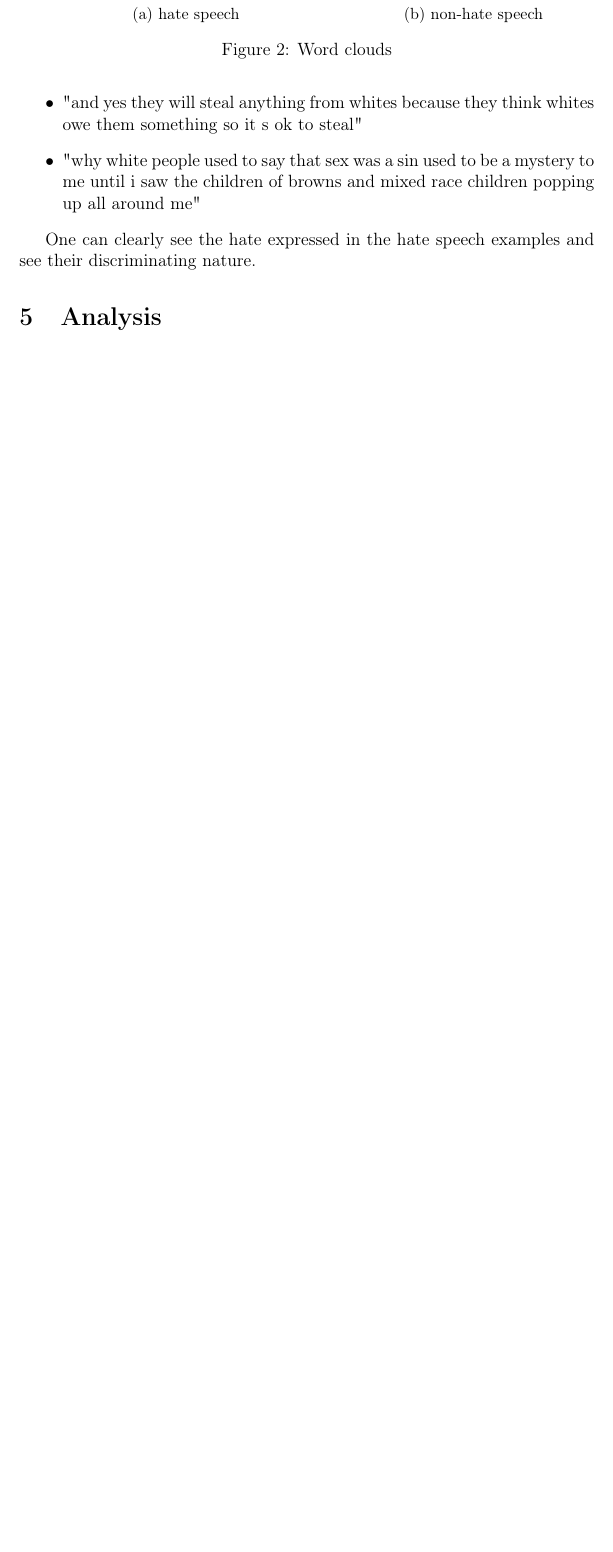
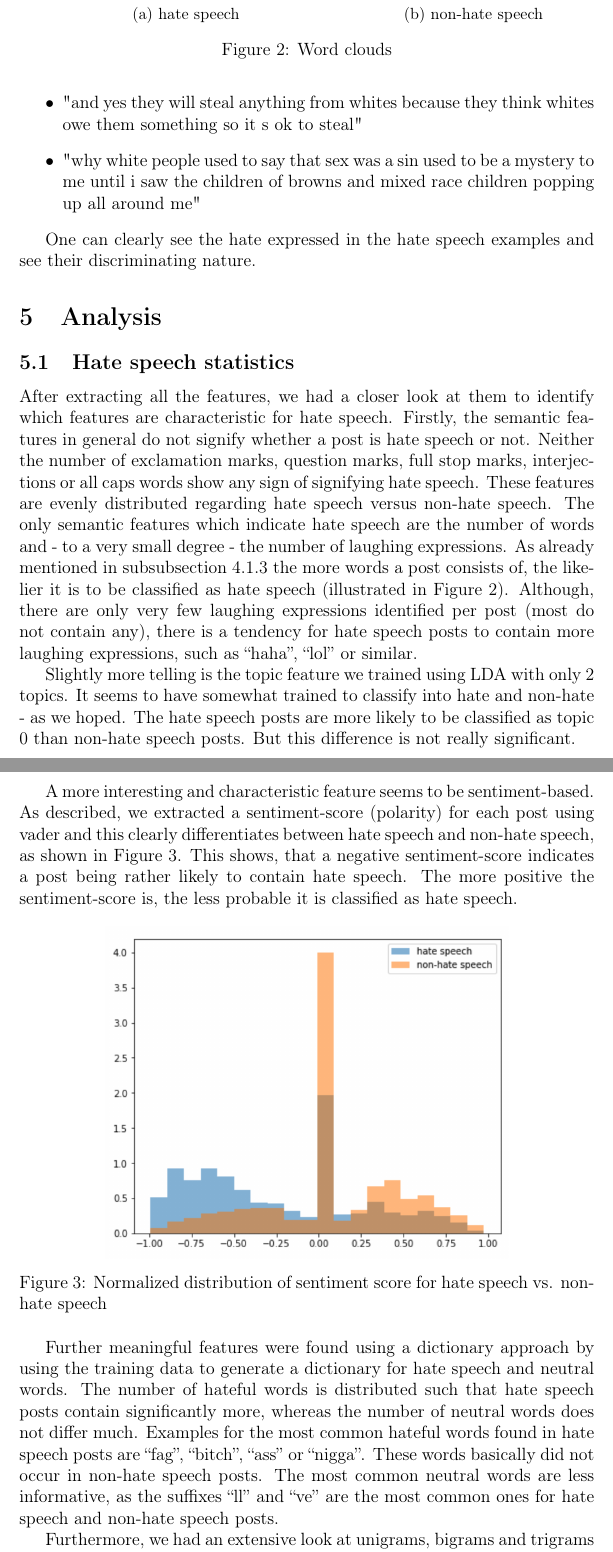
Before and after one commit to fidsusj/HateSpeechDetection, a LaTeX document (docs/report/report.tex, which reads docs/report/content/analysis.tex): part of page 10 of 12 before the commit and two parts of pages 10 and 11 of 14 after it, the two joined at a grey line, cut so that both start at the same text, the shorter picture padded with empty space. Compiled offline with pdfLaTeX.

Commit message:
Hate speech statistics - report

```diff
--- a/docs/report/content/analysis.tex
+++ b/docs/report/content/analysis.tex
@@ -1 +1,26 @@
 \section{Analysis} \label{analysis}
+
+\subsection{Hate speech statistics}
+
+After extracting all the features, we had a closer look at them to identify which features are characteristic for hate speech.
+Firstly, the semantic features in general do not signify whether a post is hate speech or not. Neither the number of exclamation marks, question marks, full stop marks, interjections or all caps words show any sign of signifying hate speech. These features are evenly distributed regarding hate speech versus non-hate speech.
+The only semantic features which indicate hate speech are the number of words and - to a very small degree - the number of laughing expressions.
+As already mentioned in \autoref{sec:data_analysis} the more words a post consists of, the likelier it is to be classified as hate speech (illustrated in \autoref{fig:wordclouds}).
+Although, there are only very few laughing expressions identified per post (most do not contain any), there is a tendency for hate speech posts to contain more laughing expressions, such as \enquote{haha}, \enquote{lol} or similar.
+
+Slightly more telling is the topic feature we trained using LDA with only 2 topics. It seems to have somewhat trained to classify into hate and non-hate - as we hoped. The hate speech posts are more likely to be classified as topic 0 than non-hate speech posts. But this difference is not really significant.
+
+A more interesting and characteristic feature seems to be sentiment-based. As described, we extracted a sentiment-score (polarity) for each post using vader and this clearly differentiates between hate speech and non-hate speech, as shown in \autoref{fig:statistics_sentiment}.
+This shows, that a negative sentiment-score indicates a post being rather likely to contain hate speech. The more positive the sentiment-score is, the less probable it is classified as hate speech.
+
+\begin{figure}[ht]
+    \centering
+    \includegraphics[width=0.7\linewidth]{figures/statistics_sentiment.png}
+    \caption{Normalized distribution of sentiment score for hate speech vs. non-hate speech}
+    \label{fig:statistics_sentiment}
+\end{figure}
+
+Further meaningful features were found using a dictionary approach by using the training data to generate a dictionary for hate speech and neutral words. The number of hateful words is distributed such that hate speech posts contain significantly more, whereas the number of neutral words does not differ much.
+Examples for the most common hateful words found in hate speech posts are \enquote{fag}, \enquote{bitch}, \enquote{ass} or \enquote{nigga}. These words basically did not occur in non-hate speech posts. The most common neutral words are less informative, as the suffixes \enquote{ll} and \enquote{ve} are the most common ones for hate speech and non-hate speech posts.
+
+Furthermore, we had an extensive look at unigrams, bigrams and trigrams for hate speech and these are significantly overrepresented in hate speech posts compared to non-hate speech posts. This especially holds true for the unigrams such as \enquote{white} which appears in 15\% of hate speech posts or \enquote{not} appearing in 9\% of hate speech posts. Both of these appear only half as often in non-hate speech posts.
```
Also changed, not shown: docs/report/content/experimental-setup.tex (+2 -2 lines), docs/report/figures/statistics_pattern_count.png (added), docs/report/figures/statistics_sentiment.png (added), docs/report/report.pdf, docs/report/content/analysis.tex (12 more changed lines), 1 other file.
